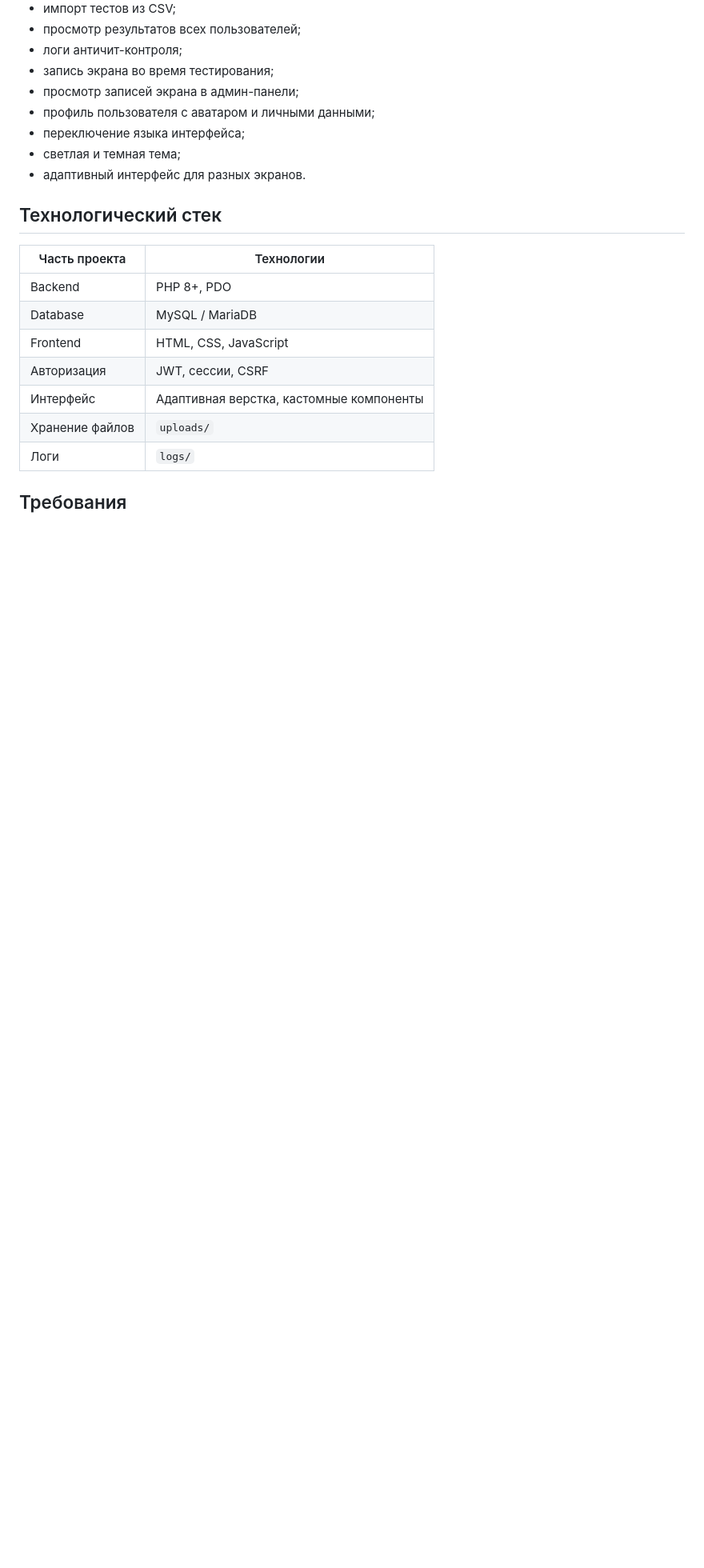
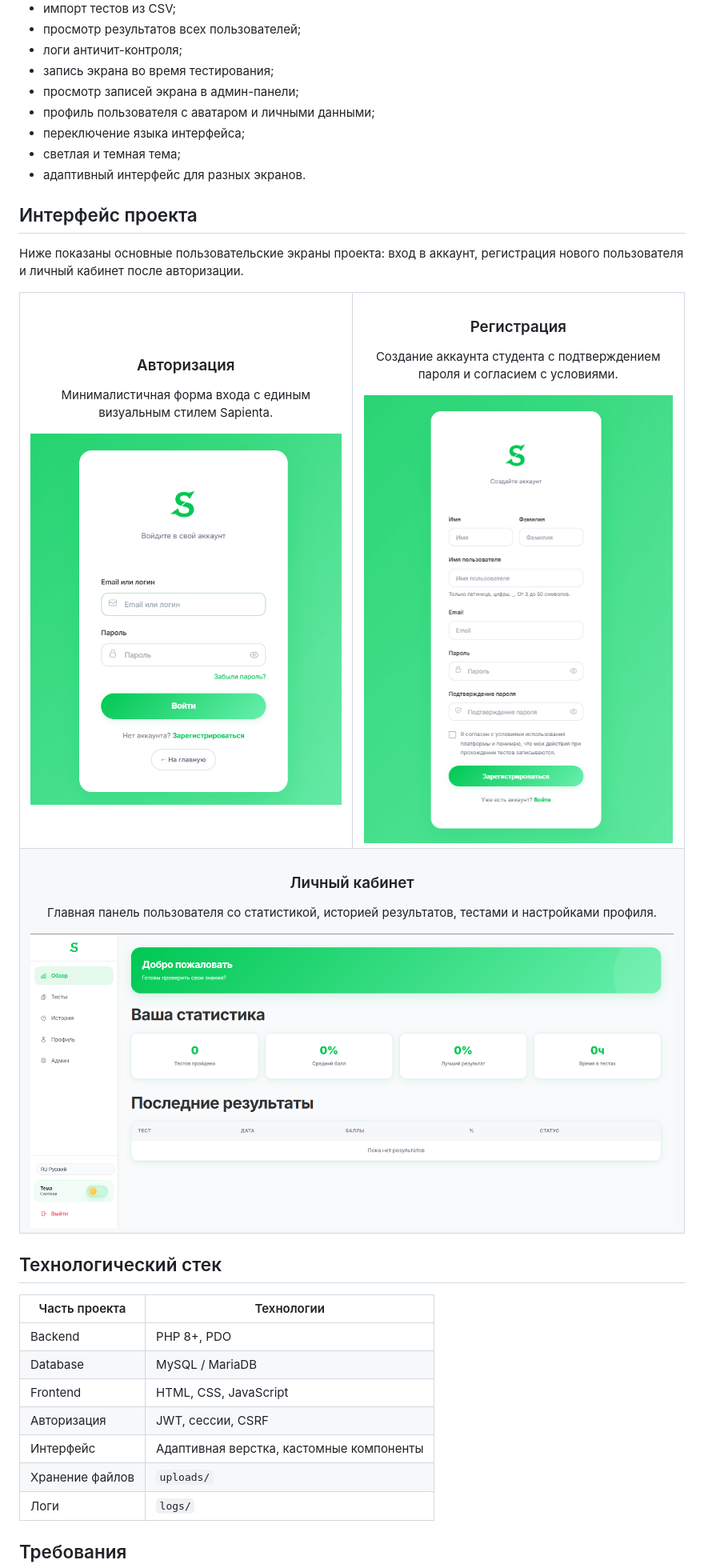
Before and after one commit to f0rt1qx/TestPlatform, a Markdown page: README.md, the part around the change. Shown: that part at 80% size. Rendered like a GitHub page; pictures changed too: public/img/readme/auth.png (added), public/img/readme/dashboard.png (added), public/img/readme/reg.png (added); blank space fills up the shorter version.

Commit message:
Добавил скриншоты интерфейса в README

```diff
--- a/README.md
+++ b/README.md
@@ -34,6 +34,32 @@
 - переключение языка интерфейса;
 - светлая и темная тема;
 - адаптивный интерфейс для разных экранов.
+
+## Интерфейс проекта
+
+Ниже показаны основные пользовательские экраны проекта: вход в аккаунт, регистрация нового пользователя и личный кабинет после авторизации.
+
+<table>
+  <tr>
+    <td width="50%" align="center">
+      <h3>Авторизация</h3>
+      <p>Минималистичная форма входа с единым визуальным стилем Sapienta.</p>
+      <img src="public/img/readme/auth.png" alt="Экран авторизации Sapienta" width="100%">
+    </td>
+    <td width="50%" align="center">
+      <h3>Регистрация</h3>
+      <p>Создание аккаунта студента с подтверждением пароля и согласием с условиями.</p>
+      <img src="public/img/readme/reg.png" alt="Экран регистрации Sapienta" width="100%">
+    </td>
+  </tr>
+  <tr>
+    <td colspan="2" align="center">
+      <h3>Личный кабинет</h3>
+      <p>Главная панель пользователя со статистикой, историей результатов, тестами и настройками профиля.</p>
+      <img src="public/img/readme/dashboard.png" alt="Личный кабинет Sapienta" width="100%">
+    </td>
+  </tr>
+</table>
 
 ## Технологический стек
 
```
